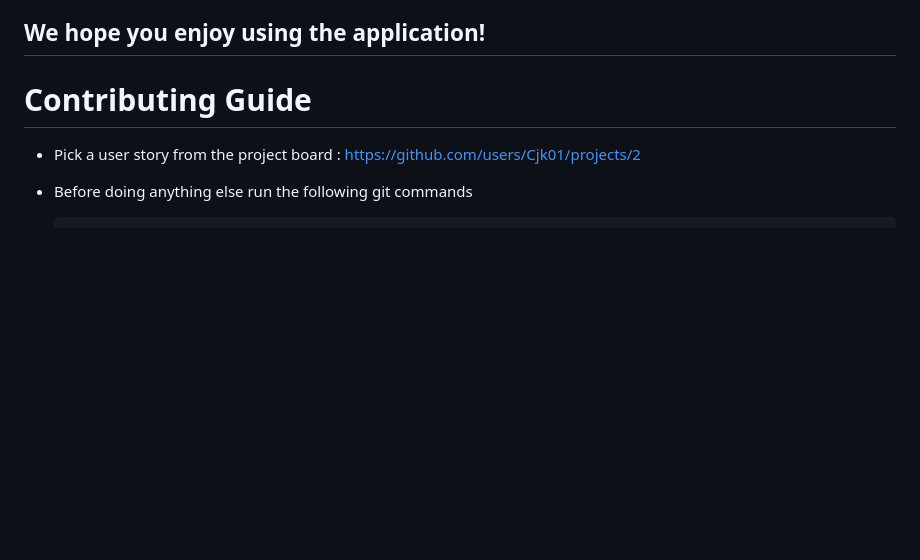
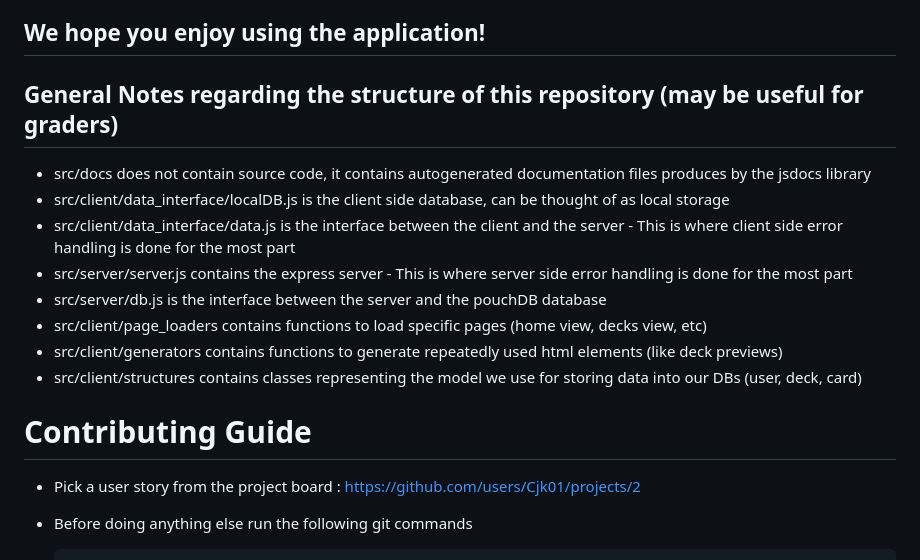
Before and after one commit to Cjk01/CS326_Group_Project, a Markdown page: README.md, the part around the change. Rendered like a GitHub page; blank space fills up the shorter version.

```diff
--- a/README.md
+++ b/README.md
@@ -31,6 +31,20 @@ npm start
         - You can leave the page entirely, come back later, and your current position in the deck will be saved
 
 ## We hope you enjoy using the application!
+
+## General Notes regarding the structure of this repository (may be useful for graders)
+
+- src/docs does not contain source code, it contains autogenerated documentation files produces by the jsdocs library
+- src/client/data_interface/localDB.js is the client side database, can be thought of as local storage
+- src/client/data_interface/data.js is the interface between the client and the server
+       - This is where client side error handling is done for the most part
+- src/server/server.js contains the express server
+       - This is where server side error handling is done for the most part
+- src/server/db.js is the interface between the server and the pouchDB database
+- src/client/page_loaders contains functions to load specific pages (home view, decks view, etc)
+- src/client/generators contains functions to generate repeatedly used html elements (like deck previews)
+- src/client/structures contains classes representing the model we use for storing data into our DBs (user, deck, card)
+
 
 # Contributing Guide
 - Pick a user story from the project board : https://github.com/users/Cjk01/projects/2
```
